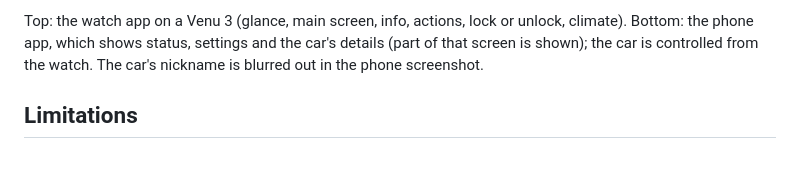
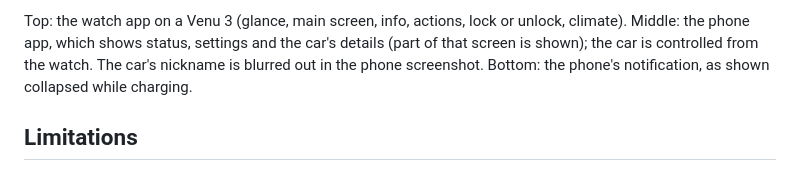
Before and after one commit to doubletwist13/orbit-for-lucid, a Markdown page: README.md, the part around one of its changes. Drawn GitHub-style.

Commit message:
README: screenshot of the phone notification (#73)
Co-Authored-By: Claude Sonnet 5.5 <noreply@anthropic.com>

```diff
--- a/README.md
+++ b/README.md
@@ -231,7 +235,8 @@ read the differences as meaningful.
 
-Top: the watch app on a Venu 3 (glance, main screen, info, actions, lock or unlock, climate). Bottom: the
+Top: the watch app on a Venu 3 (glance, main screen, info, actions, lock or unlock, climate). Middle: the
 phone app, which shows status, settings and the car's details (part of that screen is shown); the car is controlled
-from the watch. The car's nickname is blurred out in the phone screenshot.
+from the watch. The car's nickname is blurred out in the phone screenshot. Bottom: the phone's notification, as
+shown collapsed while charging.
 
 ## Limitations
 
```
Also changed, not shown: other parts of README.md (+4 -0 lines), docs/images/phone-notification.png (added).
